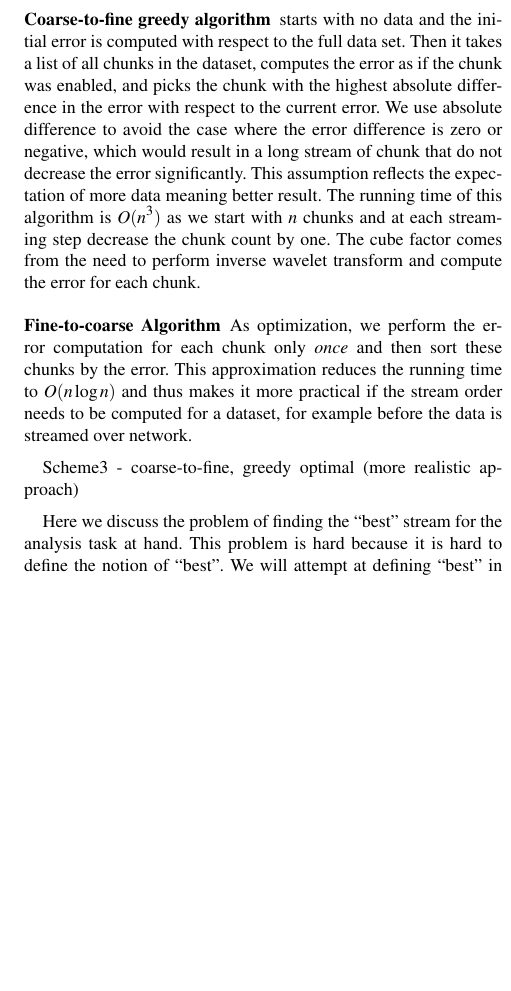
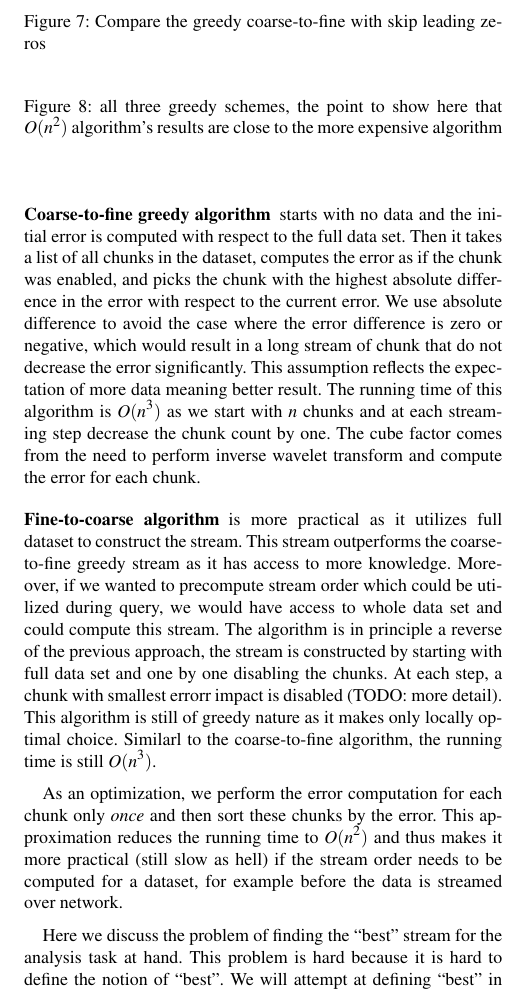
Before and after one commit to hoangthaiduong/vpc-ieeevis2018, a LaTeX document (EGauthorGuidelines-eurovis18-full.tex, which reads data_dependent_task_optimized_streams.tex): part of one column of page 4 of 5, cut at the place of the change, the shorter picture padded with empty space. Compiled offline with pdfLaTeX.

Commit message:
Add more text

```diff
--- a/data_dependent_task_optimized_streams.tex
+++ b/data_dependent_task_optimized_streams.tex
@@ -27,15 +27,33 @@ of more data meaning better result. The running time of this algorithm is $O(n^3
 and at each streaming step decrease the chunk count by one. The cube factor comes from the need to perform inverse
 wavelet transform and compute the error for each chunk.
 
-\paragraph*{Fine-to-coarse Algorithm}
+\paragraph*{Fine-to-coarse algorithm} is more practical as it utilizes full dataset to construct the stream.
+This stream outperforms the coarse-to-fine greedy stream as it has access to more knowledge. Moreover,
+if we wanted to precompute stream order which could be utilized during query, we would have access to whole
+data set and could compute this stream. The algorithm is in principle a reverse of the previous approach, the
+stream is constructed by starting with full data set and one by one disabling the chunks. At each step, a chunk
+with smallest errorr impact is disabled (TODO: more detail). This algorithm is still of greedy nature as it
+makes only locally optimal choice. Similarl to the coarse-to-fine algorithm, the running time is still $O(n^3)$.
 
-As optimization, we perform the error computation for each chunk only {\em once} and then sort these chunks
-by the error. This approximation reduces the running time to $O(n \log n)$ and thus makes it more practical if
+As an optimization, we perform the error computation for each chunk only {\em once} and then sort these chunks
+by the error. This approximation reduces the running time to $O(n^2)$ and thus makes it more practical (still
+slow as hell) if
 the stream order needs to be computed for a dataset, for example before the data is streamed over network.
 
 
+\begin{figure}
+        \centering
+        \caption{Compare the greedy coarse-to-fine with skip leading zeros}
+\end{figure}
 
-Scheme3 - coarse-to-fine, greedy optimal (more realistic approach)
+
+\begin{figure}
+        \centering
+        \caption{all three greedy schemes, the point to show here that $O(n^2)$
+                 algorithm's results are close to the more expensive algorithm}
+\end{figure}
+
+
 
 
 Here we discuss the problem of finding the ``best'' stream for the analysis task at hand. This problem is hard because it is hard to define the notion of ``best''. We will attempt at defining ``best'' in terms of minimizing the error with each bit read. However actually programming the optimization this way will result in a sub-optimal stream because it is necessary to sometimes lose in the short term to then gain more later on. This fact means that we can't optimize for bit budget A and then claim that that solution is also an optimal sub-solution for budget B > A.
```
